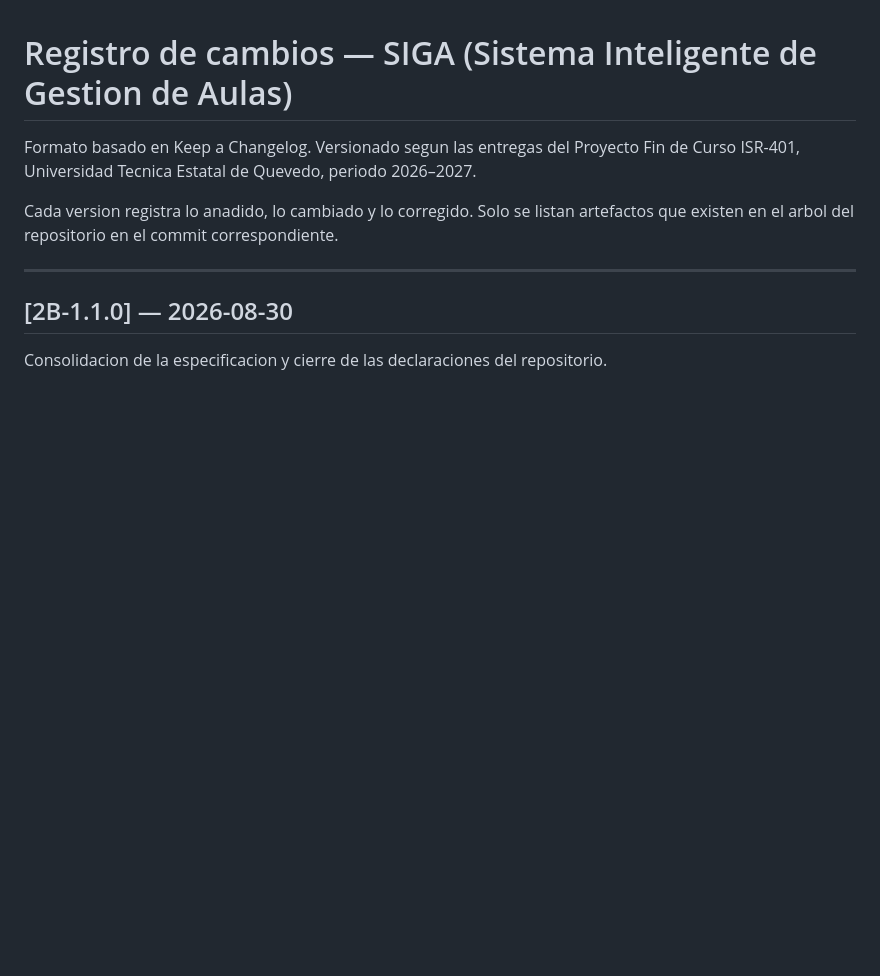
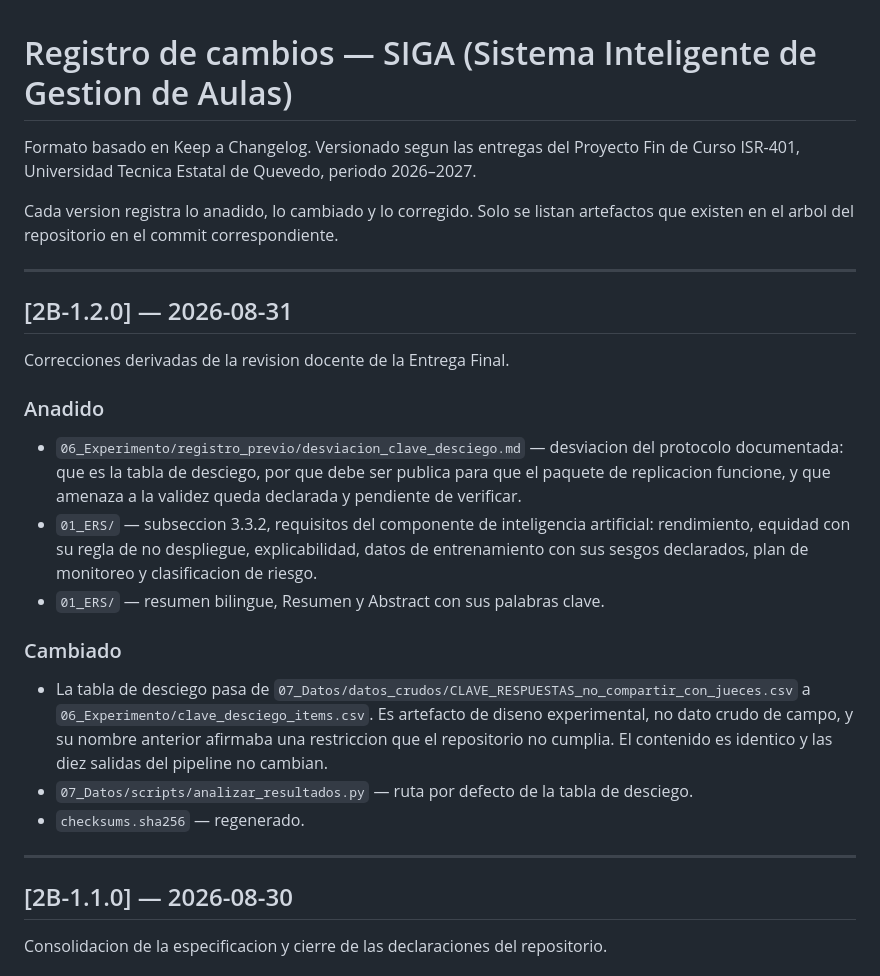
Before and after one commit to gsanchezc6-beep/SIGA_FGMMN_ISR401_AVANCE_2B, a Markdown page: CHANGELOG.md, the part around the change. Drawn GitHub-style; blank space fills up the shorter version.

Commit message:
docs(changelog): registra las correcciones 2B-1.2.0

```diff
--- a/CHANGELOG.md
+++ b/CHANGELOG.md
@@ -5,6 +5,32 @@ Curso ISR-401, Universidad Tecnica Estatal de Quevedo, periodo 2026–2027.
 
 Cada version registra lo anadido, lo cambiado y lo corregido. Solo se listan artefactos
 que existen en el arbol del repositorio en el commit correspondiente.
+
+---
+
+## [2B-1.2.0] — 2026-08-31
+
+Correcciones derivadas de la revision docente de la Entrega Final.
+
+### Anadido
+
+- `06_Experimento/registro_previo/desviacion_clave_desciego.md` — desviacion del
+  protocolo documentada: que es la tabla de desciego, por que debe ser publica para que el
+  paquete de replicacion funcione, y que amenaza a la validez queda declarada y pendiente
+  de verificar.
+- `01_ERS/` — subseccion 3.3.2, requisitos del componente de inteligencia artificial:
+  rendimiento, equidad con su regla de no despliegue, explicabilidad, datos de
+  entrenamiento con sus sesgos declarados, plan de monitoreo y clasificacion de riesgo.
+- `01_ERS/` — resumen bilingue, Resumen y Abstract con sus palabras clave.
+
+### Cambiado
+
+- La tabla de desciego pasa de `07_Datos/datos_crudos/CLAVE_RESPUESTAS_no_compartir_con_jueces.csv`
+  a `06_Experimento/clave_desciego_items.csv`. Es artefacto de diseno experimental, no dato
+  crudo de campo, y su nombre anterior afirmaba una restriccion que el repositorio no
+  cumplia. El contenido es identico y las diez salidas del pipeline no cambian.
+- `07_Datos/scripts/analizar_resultados.py` — ruta por defecto de la tabla de desciego.
+- `checksums.sha256` — regenerado.
 
 ---
 
```
